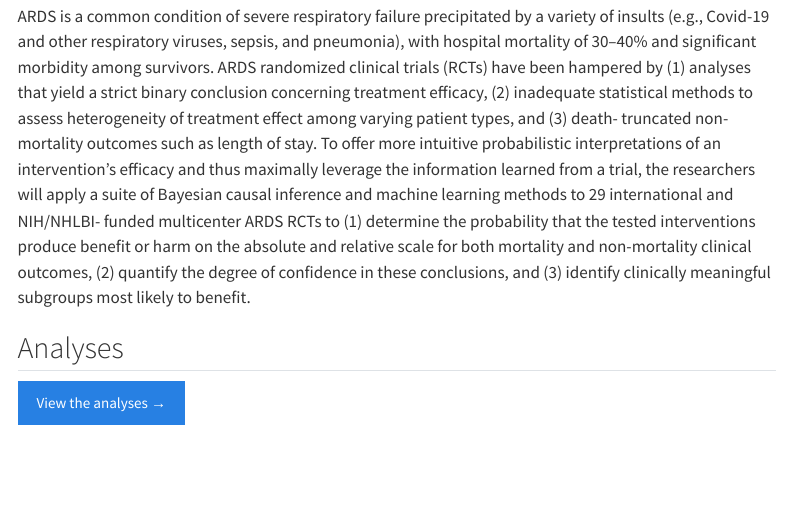
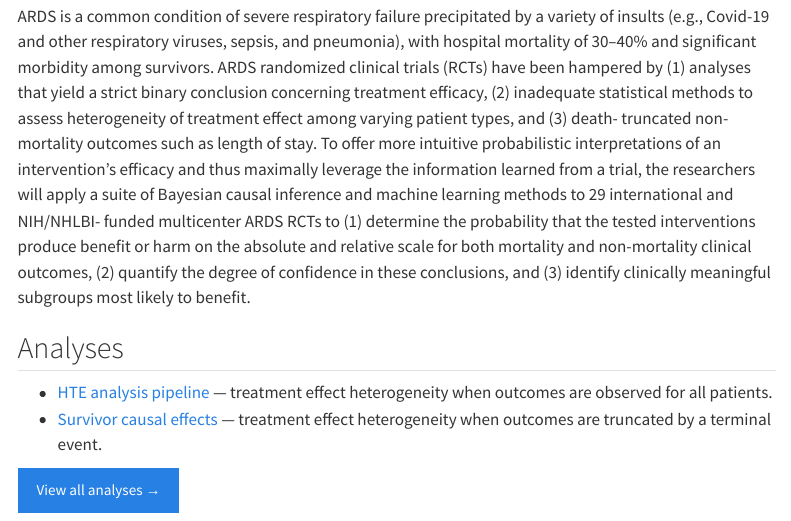
Before and after one commit to Zhe-Chen-1999/hte-pipeline-site, a Quarto document (project.qmd): the page in a window 1100 px wide, from 1200 px down. Rendered offline with R 4.5, knitr and Pandoc in place of Quarto, with nearby package versions; menus at the side of the page are left out.

Commit message:
Project page: link both analyses directly

```diff
--- a/project.qmd
+++ b/project.qmd
@@ -77,4 +77,9 @@ subgroups most likely to benefit.
 
 ## Analyses
 
-[View the analyses →](analyses/index.qmd){.btn .btn-primary}
+- [HTE analysis pipeline](analyses/hte-pipeline.qmd) — treatment effect
+  heterogeneity when outcomes are observed for all patients.
+- [Survivor causal effects](analyses/sace-csace.qmd) — treatment effect
+  heterogeneity when outcomes are truncated by a terminal event.
+
+[View all analyses →](analyses/index.qmd){.btn .btn-primary}
```
